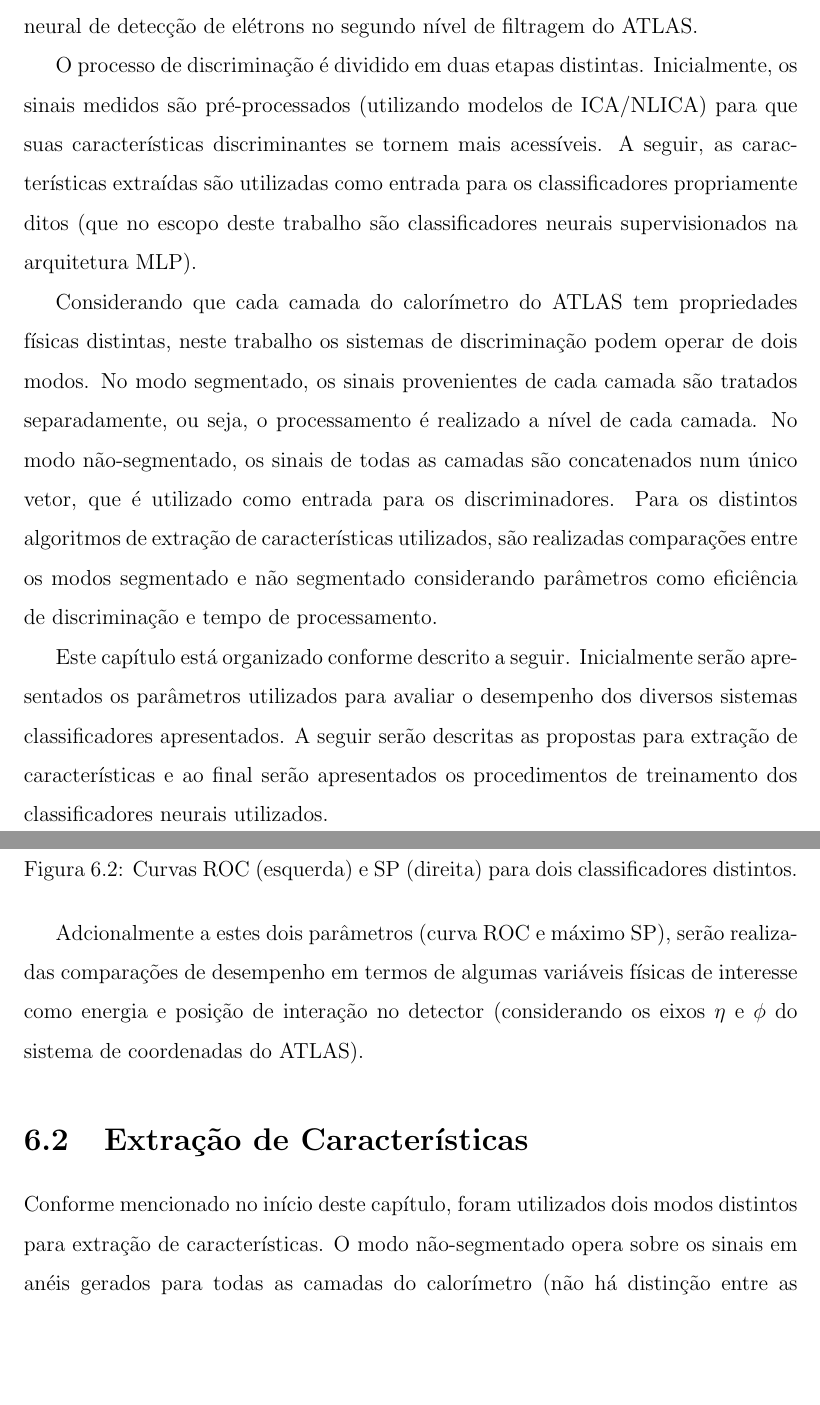
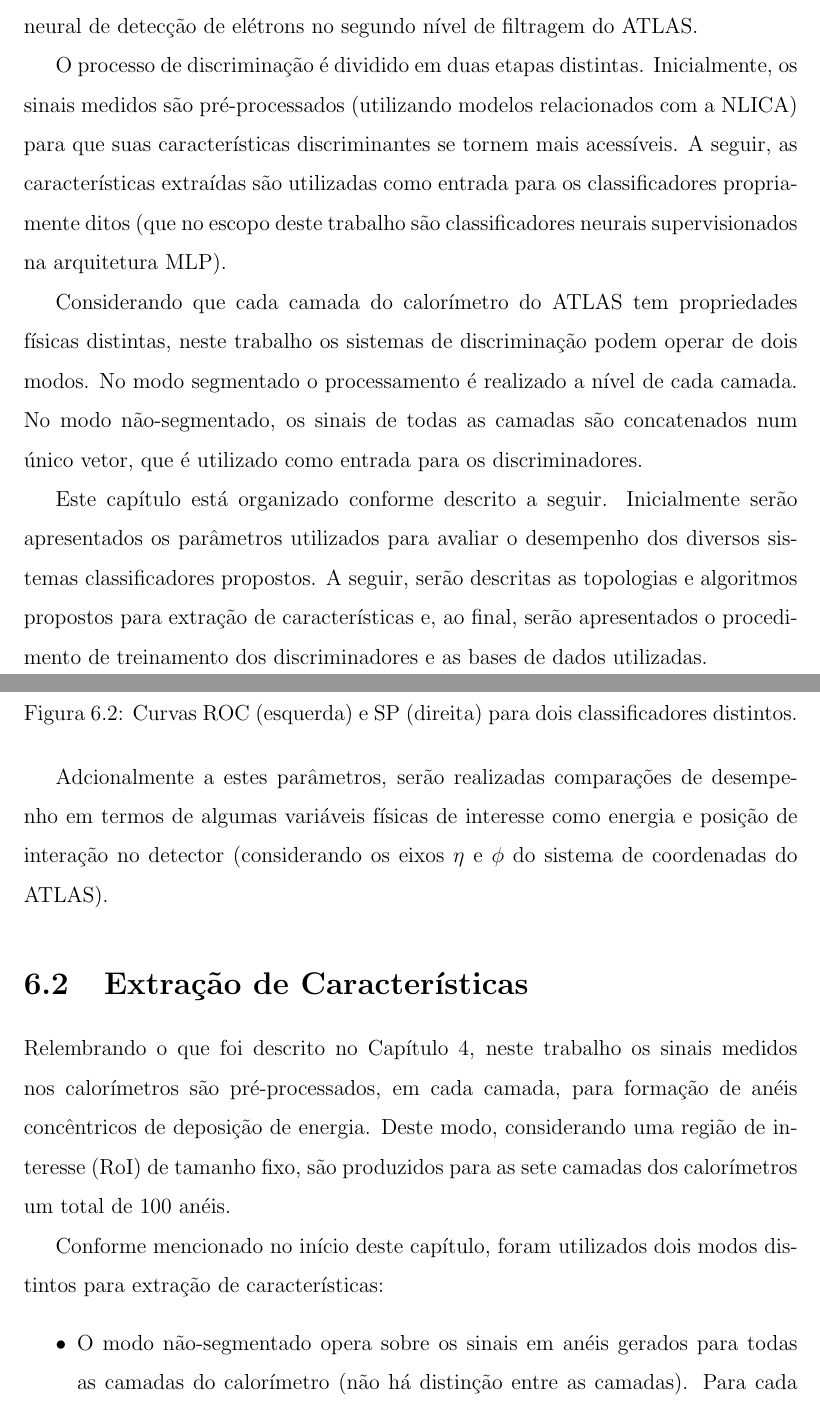
Before and after one commit to esimas/coppetex, a LaTeX thesis (tese_eduardo.tex, which reads cap5.tex): two parts of pages 108 and 110 of 175, joined at a grey line, cut so that both start at the same text, the shorter picture padded with empty space. Compiled offline with pdfLaTeX; the source files are stored in an older character set and shown here as Unicode.

Commit message:
ver 27-set

```diff
--- a/cap5.tex
+++ b/cap5.tex
@@ -6,7 +6,7 @@ de filtragem do ATLAS.
 
 O processo de discriminação é dividido em duas etapas distintas.
 Inicialmente, os sinais medidos são pré-processados (utilizando
-modelos de ICA/NLICA) para que suas características discriminantes
+modelos relacionados com a NLICA) para que suas características discriminantes
 se tornem mais acessíveis. A seguir, as características extraídas
 são utilizadas como entrada para os classificadores propriamente
 ditos (que no escopo deste trabalho são classificadores neurais
@@ -14,22 +14,17 @@ supervisionados na arquitetura MLP).
 
 Considerando que cada camada do calorímetro do ATLAS tem
 propriedades físicas distintas, neste trabalho os sistemas de
-discriminação podem operar de dois modos. No modo segmentado, os
-sinais provenientes de cada camada são tratados separadamente, ou
-seja, o processamento é realizado a nível de cada camada. No modo
+discriminação podem operar de dois modos. No modo segmentado
+o processamento é realizado a nível de cada camada. No modo
 não-segmentado, os sinais de todas as camadas são concatenados num
 único vetor, que é utilizado como entrada para os discriminadores.
-Para os distintos algoritmos de extração de características
-utilizados, são realizadas comparações entre os modos segmentado e
-não segmentado considerando parâmetros como eficiência de
-discriminação e tempo de processamento.
 
 Este capítulo está organizado conforme descrito a seguir.
 Inicialmente serão apresentados os parâmetros utilizados para
 avaliar o desempenho dos diversos sistemas classificadores
-apresentados. A seguir serão descritas as propostas para extração
-de características e ao final serão apresentados os procedimentos
-de treinamento dos classificadores neurais utilizados.
+propostos. A seguir, serão descritas as topologias e algoritmos propostos para extração
+de características e, ao final, serão apresentados o procedimento
+de treinamento dos discriminadores e as bases de dados utilizadas.
 
 \section{Parâmetros de Avaliação do Desempenho}
 
@@ -107,7 +104,7 @@ Exemplo 1 à esquerda e Exemplo 2 à direita.}\label{roccomp1}
 classificadores distintos.}\label{roccomp2}
 \end{figure}
 
-Adcionalmente a estes dois parâmetros (curva ROC e máximo SP),
+Adcionalmente a estes parâmetros,
 serão realizadas comparações de desempenho em termos de algumas
 variáveis físicas de interesse como energia e posição de interação
 no detector (considerando os eixos $\eta$ e $\phi$ do sistema de
@@ -115,11 +112,19 @@ coordenadas do ATLAS).
 
 \section{Extração de Características}
 
+Relembrando o que foi descrito no Capítulo 4, neste trabalho os sinais
+medidos nos calorímetros são pré-processados, em cada camada, para formação de anéis
+concêntricos de deposição de energia. Deste modo, considerando uma
+região de interesse (RoI) de tamanho fixo, são produzidos para as sete
+camadas dos calorímetros um total de 100 anéis.
+
 Conforme mencionado no início deste capítulo, foram utilizados
-dois modos distintos para extração de características. O modo
-não-segmentado opera sobre os sinais em anéis gerados para todas
+dois modos distintos para extração de características:
+\begin{itemize}
+ \item O modo não-segmentado opera sobre os sinais em anéis gerados para todas
 as camadas do calorímetro (não há distinção entre as camadas).
 Para cada evento, as informações dos 100 anéis são concatenadas
 num único vetor de características. Este vetor é então utilizado
 como entrada para os algoritmos de aprendizado estatístico, este
 procedimento é ilustrado na Figura~\ref{fig_fexg}.
+  \item Alternativamente, as características discriminantes podem ser
```
Also changed, not shown: tese_eduardo.tex (+1 -1 lines), edsimas.bib (line endings or trailing spaces), cap5.tex (57 more changed lines), 8 other files.
